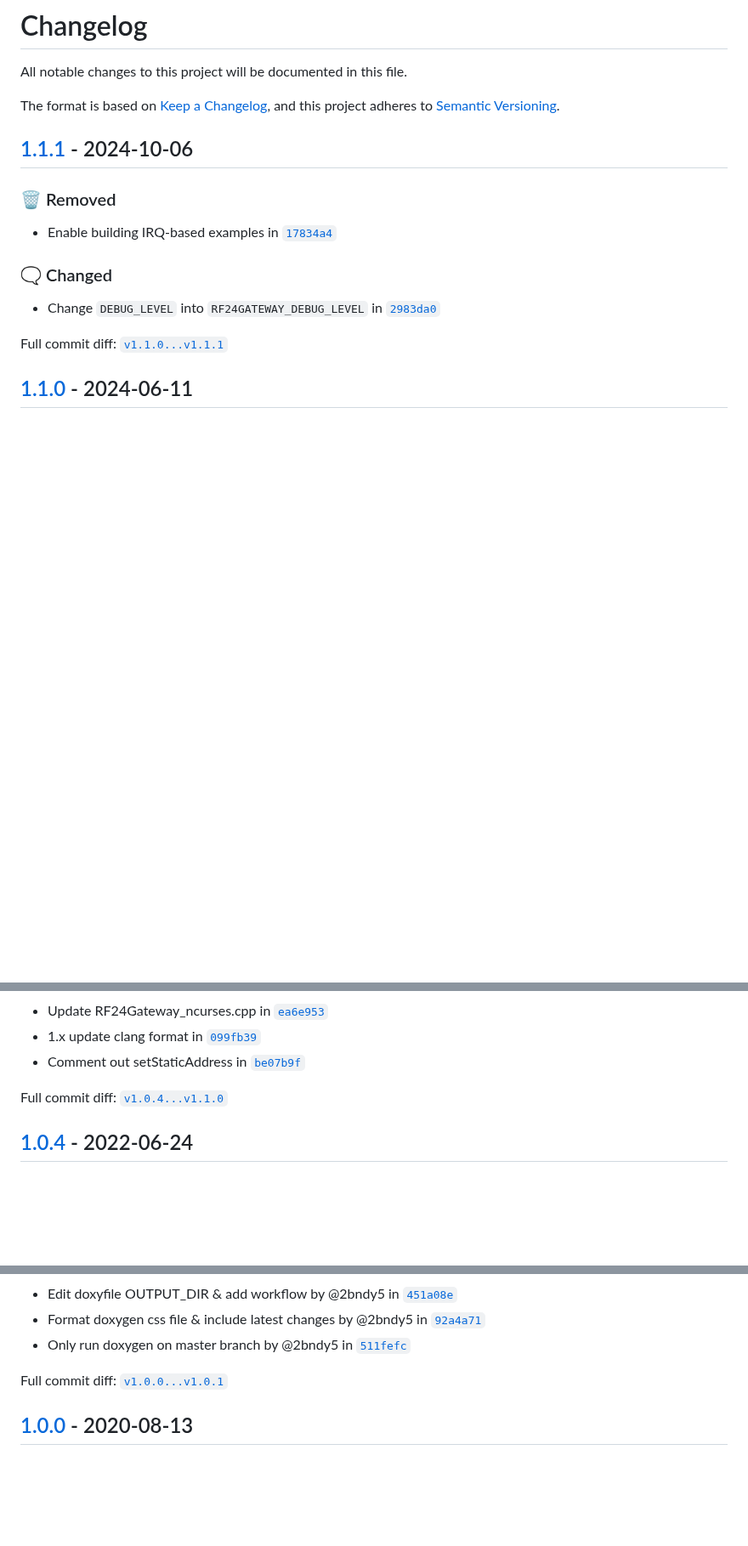
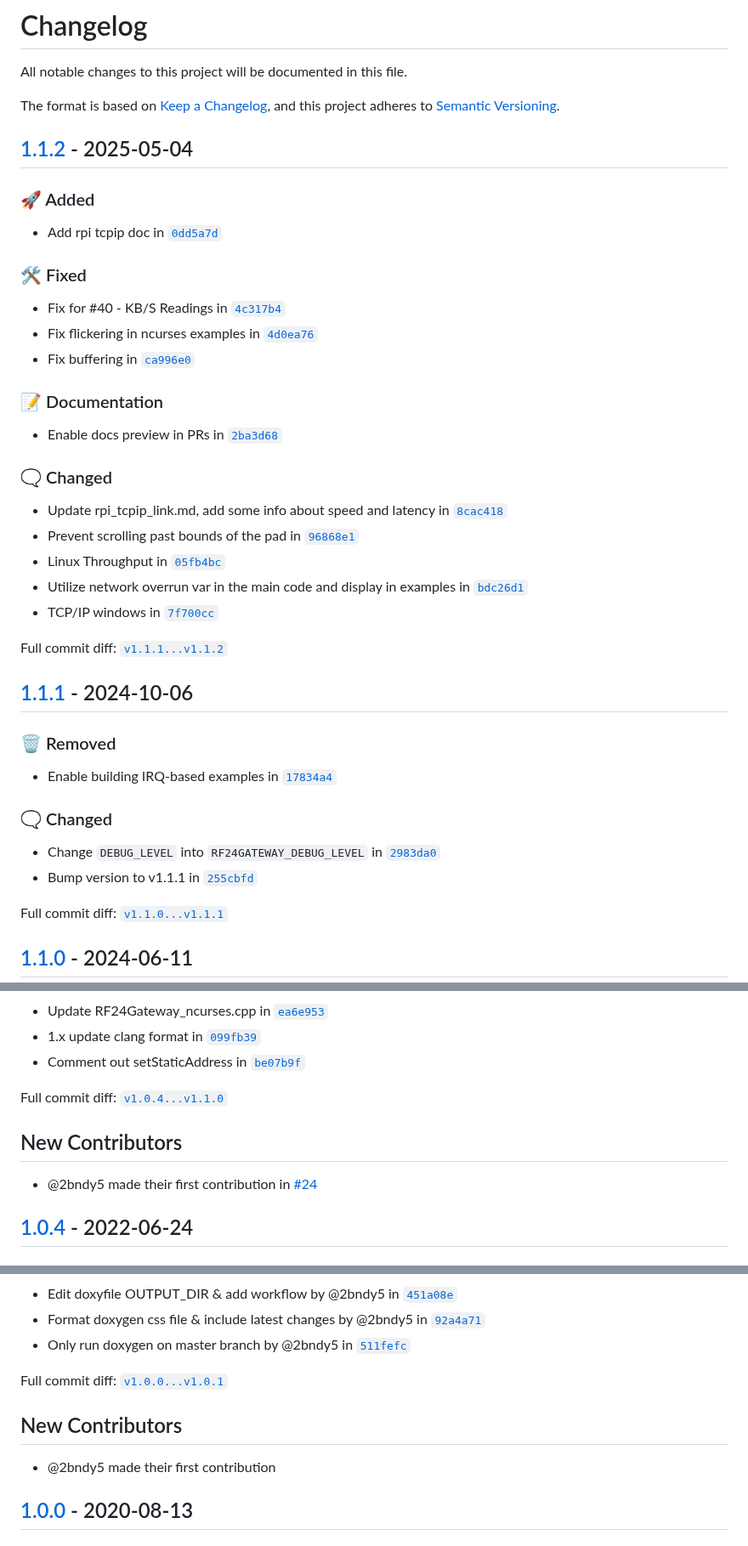
Before and after one commit to nRF24/RF24Gateway, a Markdown page: CHANGELOG.md, 3 parts joined by grey strips. Shown at 85% size. Rendered like a GitHub page; blank space fills up the shorter version.

Commit message:
bump version to v1.1.2

```diff
--- a/CHANGELOG.md
+++ b/CHANGELOG.md
@@ -5,6 +5,34 @@ All notable changes to this project will be documented in this file.
 The format is based on [Keep a Changelog](https://keepachangelog.com/en/1.0.0/),
 and this project adheres to [Semantic Versioning](https://semver.org/spec/v2.0.0.html).
 <!-- markdownlint-disable MD024 -->
+
+## [1.1.2] - 2025-05-04
+
+### <!-- 1 --> 🚀 Added
+
+- Add rpi tcpip doc in [`0dd5a7d`](https://github.com/nRF24/RF24Gateway/commit/0dd5a7d7a90973fdbe78a784aa74f4fd567e2987)
+
+### <!-- 4 --> 🛠️ Fixed
+
+- Fix for \#40 - KB/S Readings in [`4c317b4`](https://github.com/nRF24/RF24Gateway/commit/4c317b4852fa685c0c2a3a72af69341400be4919)
+- Fix flickering in ncurses examples in [`4d0ea76`](https://github.com/nRF24/RF24Gateway/commit/4d0ea76e4ce1ff583f716c04812dc44ae1ade39c)
+- Fix buffering in [`ca996e0`](https://github.com/nRF24/RF24Gateway/commit/ca996e00a4aba883d6576cd5367453798916bebb)
+
+### <!-- 8 --> 📝 Documentation
+
+- Enable docs preview in PRs in [`2ba3d68`](https://github.com/nRF24/RF24Gateway/commit/2ba3d6805bf459856b84a791bc0c2454e3939446)
+
+### <!-- 9 --> 🗨️ Changed
+
+- Update rpi_tcpip_link.md, add some info about speed and latency in [`8cac418`](https://github.com/nRF24/RF24Gateway/commit/8cac418d22dd56f4953c63bfb2fefc0c8fdd810c)
+- Prevent scrolling past bounds of the pad in [`96868e1`](https://github.com/nRF24/RF24Gateway/commit/96868e17eda9924583550519c164a99d50813c8a)
+- Linux Throughput in [`05fb4bc`](https://github.com/nRF24/RF24Gateway/commit/05fb4bc4825714a1afc6573874809f2703318c08)
+- Utilize network overrun var in the main code and display in examples in [`bdc26d1`](https://github.com/nRF24/RF24Gateway/commit/bdc26d1e4744e9a0caf9ab7dacc06c9c96dc0e0c)
+- TCP/IP windows in [`7f700cc`](https://github.com/nRF24/RF24Gateway/commit/7f700cc3540222cc34d63b3e70fe31bb14d60c8c)
+
+[1.1.2]: https://github.com/nRF24/RF24Gateway/compare/v1.1.1...v1.1.2
+
+Full commit diff: [`v1.1.1...v1.1.2`][1.1.2]
 
 ## [1.1.1] - 2024-10-06
 
@@ -15,6 +43,7 @@ and this project adheres to [Semantic Versioning](https://semver.org/spec/v2.0.0
 ### <!-- 9 --> 🗨️ Changed
 
 - Change `DEBUG_LEVEL` into `RF24GATEWAY_DEBUG_LEVEL` in [`2983da0`](https://github.com/nRF24/RF24Gateway/commit/2983da030f41fc859c6bada6ffa2d3342d2035dc)
+- Bump version to v1.1.1 in [`255cbfd`](https://github.com/nRF24/RF24Gateway/commit/255cbfd139541fe2b624b2cd94460db7fa25d9db)
 
 [1.1.1]: https://github.com/nRF24/RF24Gateway/compare/v1.1.0...v1.1.1
 
@@ -41,6 +70,8 @@ Full commit diff: [`v1.1.0...v1.1.1`][1.1.1]
 
 Full commit diff: [`v1.0.4...v1.1.0`][1.1.0]
 
+## New Contributors
+* \@2bndy5 made their first contribution in [#24](https://github.com/nRF24/RF24Gateway/pull/24)
 ## [1.0.4] - 2022-06-24
 
 ### <!-- 1 --> 🚀 Added
@@ -155,6 +186,8 @@ Full commit diff: [`v1.0.1...v1.0.2`][1.0.2]
 
 Full commit diff: [`v1.0.0...v1.0.1`][1.0.1]
 
+## New Contributors
+* \@2bndy5 made their first contribution
 ## [1.0.0] - 2020-08-13
 
 ### <!-- 1 --> 🚀 Added
```
Also changed, not shown: other parts of CHANGELOG.md (+1 -0 lines).
